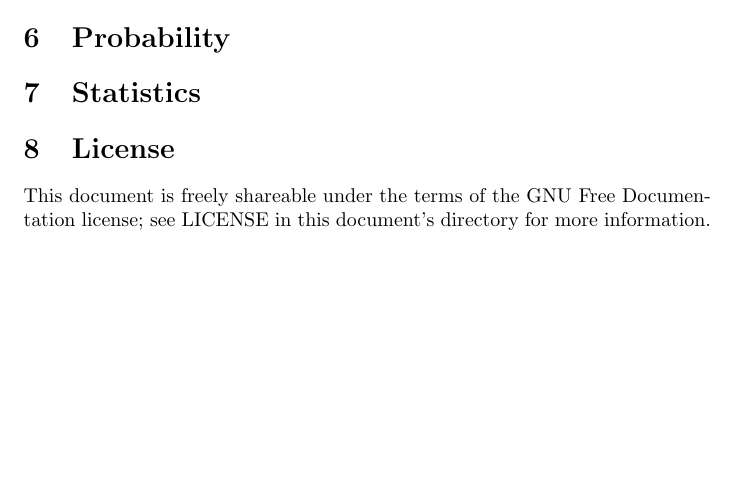
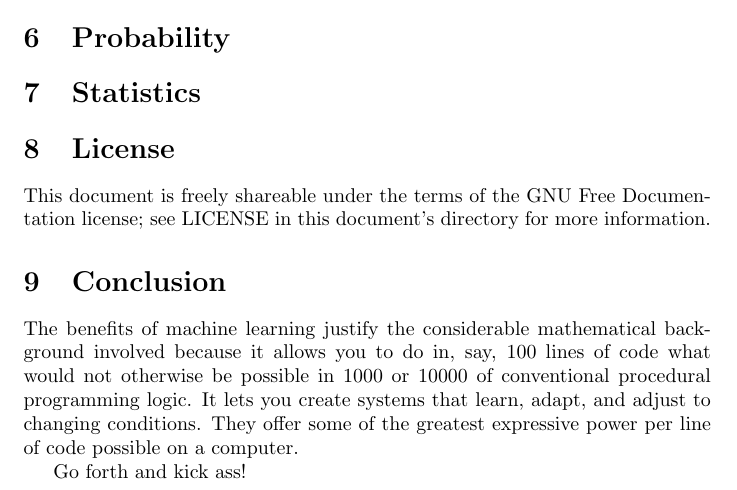
Before and after one commit to fearofcode/math-summary, a LaTeX document (math-summary.tex): part of page 2 of 2 before the commit and part of page 2 of 3 after it, cut so that both start at the same text, the shorter picture padded with empty space. Compiled offline with pdfLaTeX.

```diff
--- a/math-summary.tex
+++ b/math-summary.tex
@@ -132,6 +132,17 @@
 This document is freely shareable under the terms of the GNU Free Documentation
 license; see LICENSE in this document's directory for more information.
 
+\section{Conclusion}
+
+The benefits of machine learning justify the considerable mathematical
+background involved because it allows you to do in, say, 100 lines of code what
+would not otherwise be possible in 1000 or 10000 of conventional procedural
+programming logic. It lets you create systems that learn, adapt, and adjust to
+changing conditions. They offer some of the greatest expressive power per line
+of code possible on a computer.
+
+Go forth and kick ass!
+
 \section{Books}
 
 \begin{thebibliography}{9}
```
